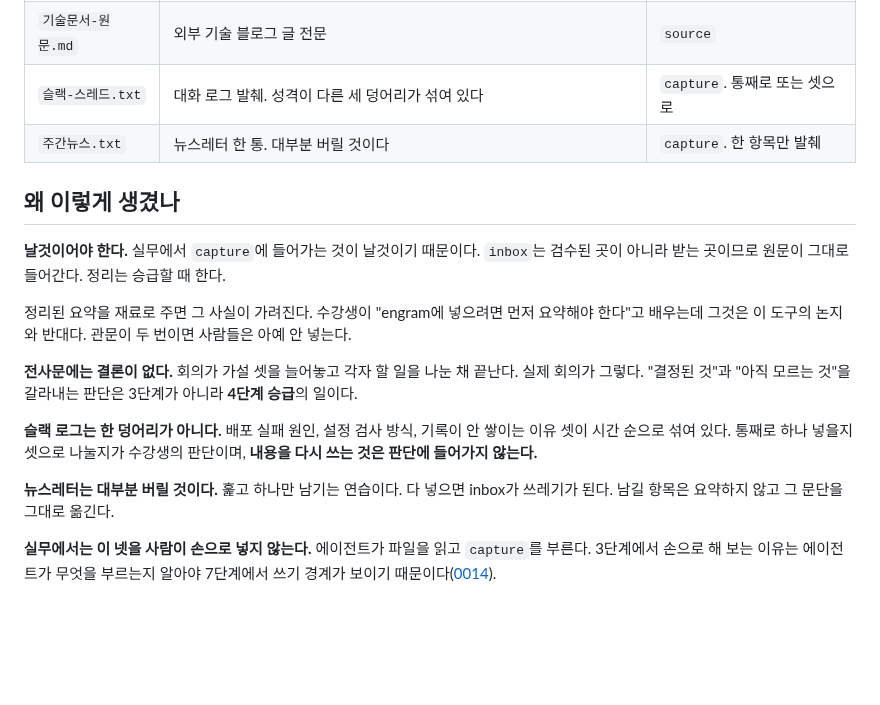
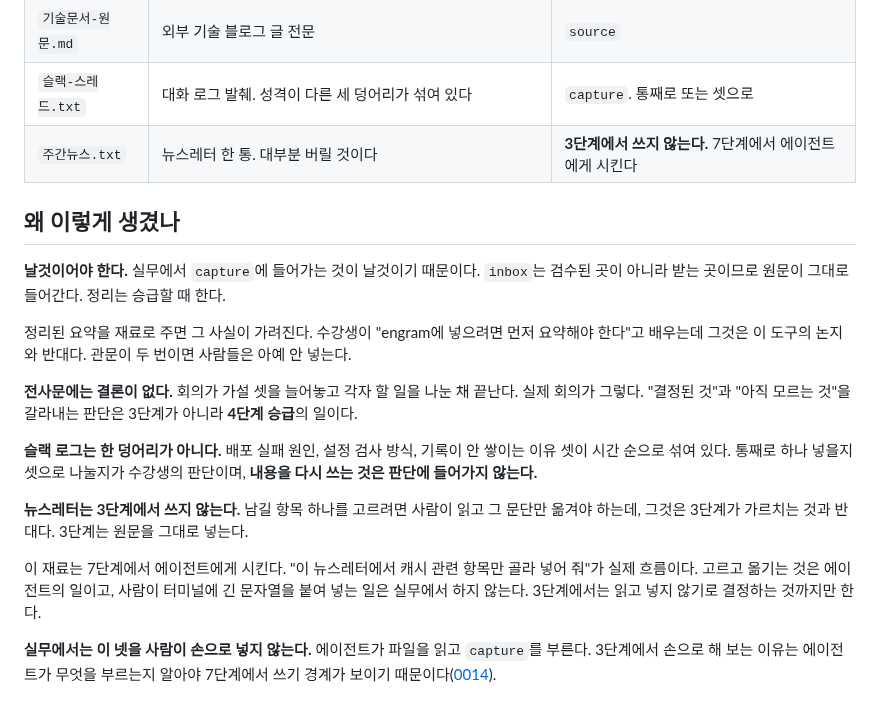
Before and after one commit to neocode24/engram, a Markdown page: examples/materials/README.md, the part around the change. GitHub-like rendering; blank space fills up the shorter version.

```diff
--- a/examples/materials/README.md
+++ b/examples/materials/README.md
@@ -13,7 +13,7 @@
 | `회의-전사.txt` | 음성 회의를 STT로 돌린 결과 모양. 화자 분리가 어긋나고 군더더기가 섞여 있다 | `capture` |
 | `기술문서-원문.md` | 외부 기술 블로그 글 전문 | `source` |
 | `슬랙-스레드.txt` | 대화 로그 발췌. 성격이 다른 세 덩어리가 섞여 있다 | `capture`. 통째로 또는 셋으로 |
-| `주간뉴스.txt` | 뉴스레터 한 통. 대부분 버릴 것이다 | `capture`. 한 항목만 발췌 |
+| `주간뉴스.txt` | 뉴스레터 한 통. 대부분 버릴 것이다 | **3단계에서 쓰지 않는다.** 7단계에서 에이전트에게 시킨다 |
 
 ## 왜 이렇게 생겼나
 
@@ -25,7 +25,9 @@
 
 **슬랙 로그는 한 덩어리가 아니다.** 배포 실패 원인, 설정 검사 방식, 기록이 안 쌓이는 이유 셋이 시간 순으로 섞여 있다. 통째로 하나 넣을지 셋으로 나눌지가 수강생의 판단이며, **내용을 다시 쓰는 것은 판단에 들어가지 않는다.**
 
-**뉴스레터는 대부분 버릴 것이다.** 훑고 하나만 남기는 연습이다. 다 넣으면 inbox가 쓰레기가 된다. 남길 항목은 요약하지 않고 그 문단을 그대로 옮긴다.
+**뉴스레터는 3단계에서 쓰지 않는다.** 남길 항목 하나를 고르려면 사람이 읽고 그 문단만 옮겨야 하는데, 그것은 3단계가 가르치는 것과 반대다. 3단계는 원문을 그대로 넣는다.
+
+이 재료는 7단계에서 에이전트에게 시킨다. "이 뉴스레터에서 캐시 관련 항목만 골라 넣어 줘"가 실제 흐름이다. 고르고 옮기는 것은 에이전트의 일이고, 사람이 터미널에 긴 문자열을 붙여 넣는 일은 실무에서 하지 않는다. 3단계에서는 읽고 넣지 않기로 결정하는 것까지만 한다.
 
 **실무에서는 이 넷을 사람이 손으로 넣지 않는다.** 에이전트가 파일을 읽고 `capture`를 부른다. 3단계에서 손으로 해 보는 이유는 에이전트가 무엇을 부르는지 알아야 7단계에서 쓰기 경계가 보이기 때문이다([0014](../../docs/decisions/0014-llm-boundary-agent-drives-binary.md)).
 
```
Also changed, not shown: docs/course/hands-on.md (+17 -12 lines).
